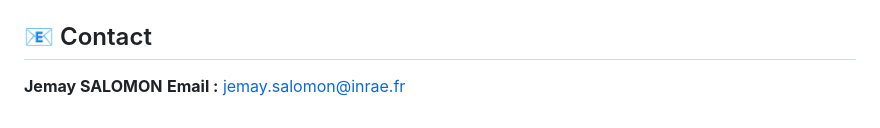
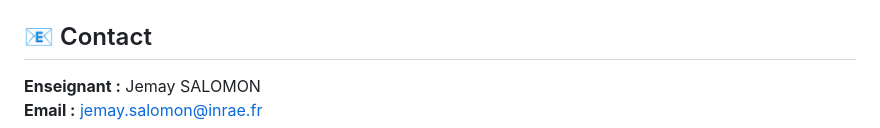
Before and after one commit to JemaySALOMON/UniQG-2026, a Markdown page: README.md, the part around the change. GitHub-like rendering.

```diff
--- a/README.md
+++ b/README.md
@@ -74,5 +74,5 @@ selection and genetic improvement.
 `{r setup, eval=FALSE} install.packages(c("tidyverse", "lme4", "ggplot2"))`
 
 ## 📧 Contact
-**Jemay SALOMON**
+**Enseignant :** Jemay SALOMON
 **Email :** [jemay.salomon@inrae.fr](mailto:jemay.salomon@inrae.fr)
```
